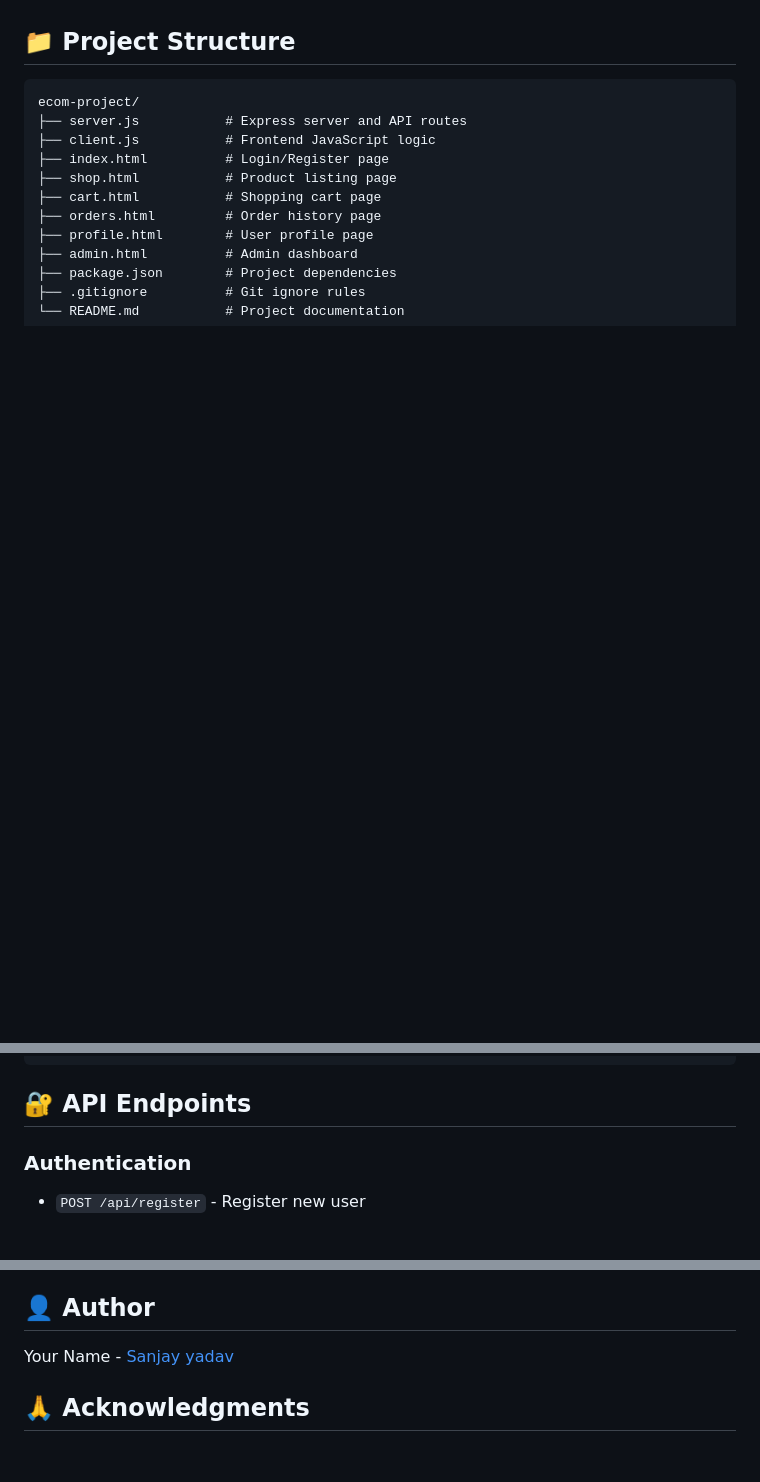
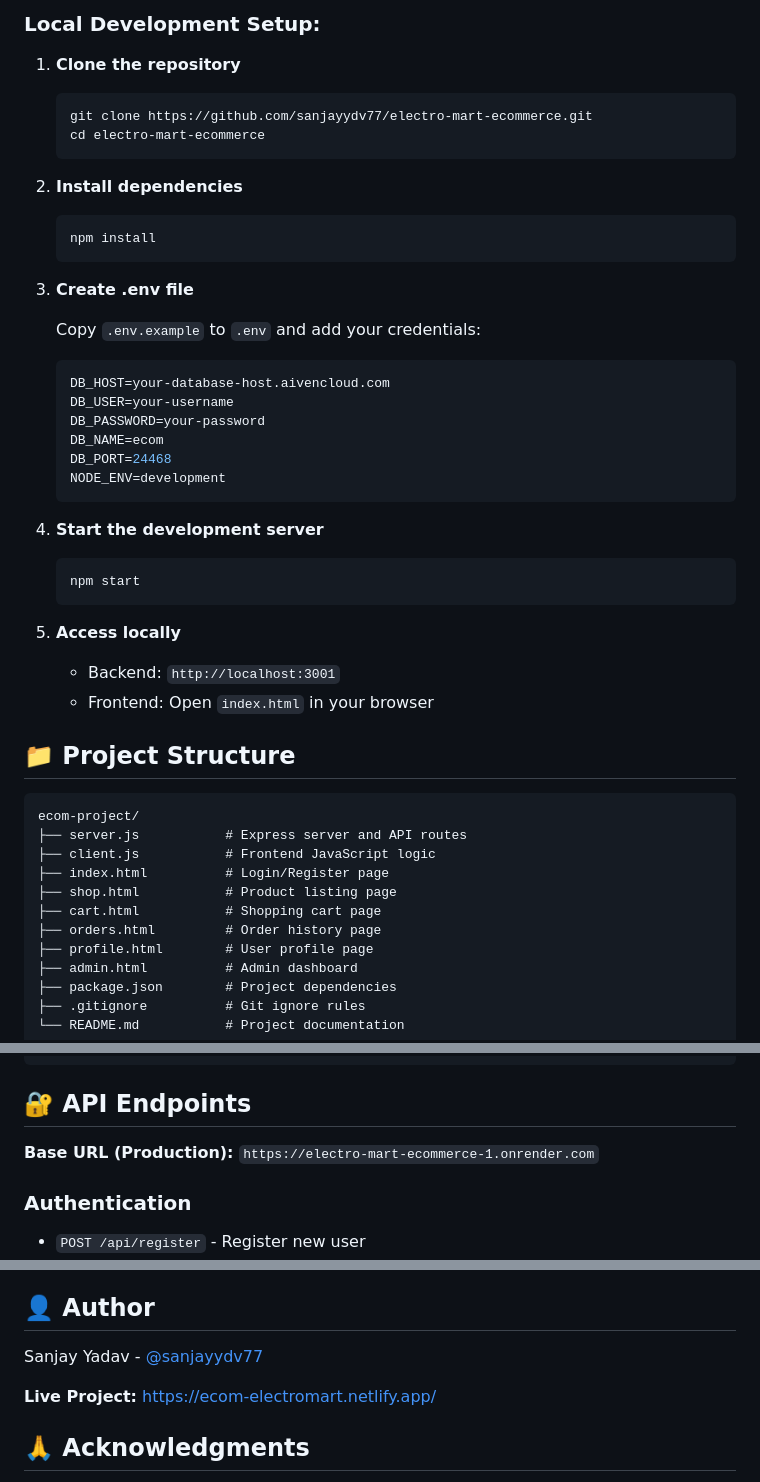
Before and after one commit to sanjayydv77/electro-mart-ecommerce, a Markdown page: README.md, 3 parts joined by grey strips. Rendered like a GitHub page; blank space fills up the shorter version.

````diff
--- a/README.md
+++ b/README.md
@@ -34,3 +67,36 @@ A full-stack e-commerce web application built with Node.js, Express, and MySQL.
+### Local Development Setup:
+
+1. **Clone the repository**
+   ```bash
+   git clone https://github.com/sanjayydv77/electro-mart-ecommerce.git
+   cd electro-mart-ecommerce
+   ```
+
+2. **Install dependencies**
+   ```bash
+   npm install
+   ```
+
+3. **Create .env file**
+
+   Copy `.env.example` to `.env` and add your credentials:
+   ```env
+   DB_HOST=your-database-host.aivencloud.com
+   DB_USER=your-username
+   DB_PASSWORD=your-password
+   DB_NAME=ecom
+   DB_PORT=24468
+   NODE_ENV=development
+   ```
+
+4. **Start the development server**
+   ```bash
+   npm start
+   ```
+
+5. **Access locally**
+   - Backend: `http://localhost:3001`
+   - Frontend: Open `index.html` in your browser
 
 ## 📁 Project Structure
 
@@ -50,6 +116,8 @@ ecom-project/
 ```
 
 ## 🔐 API Endpoints
+
+**Base URL (Production):** `https://electro-mart-ecommerce-1.onrender.com`
 
 ### Authentication
 - `POST /api/register` - Register new user
@@ -104,7 +194,9 @@ This project is licensed under the ISC License.
 
 ## 👤 Author
 
-Your Name - [Sanjay yadav](https://github.com/Sanjayydv77)
+Sanjay Yadav - [@sanjayydv77](https://github.com/sanjayydv77)
+
+**Live Project:** [https://ecom-electromart.netlify.app/](https://ecom-electromart.netlify.app/)
 
 ## 🙏 Acknowledgments
 
````
Also changed, not shown: other parts of README.md (+57 -2 lines).
